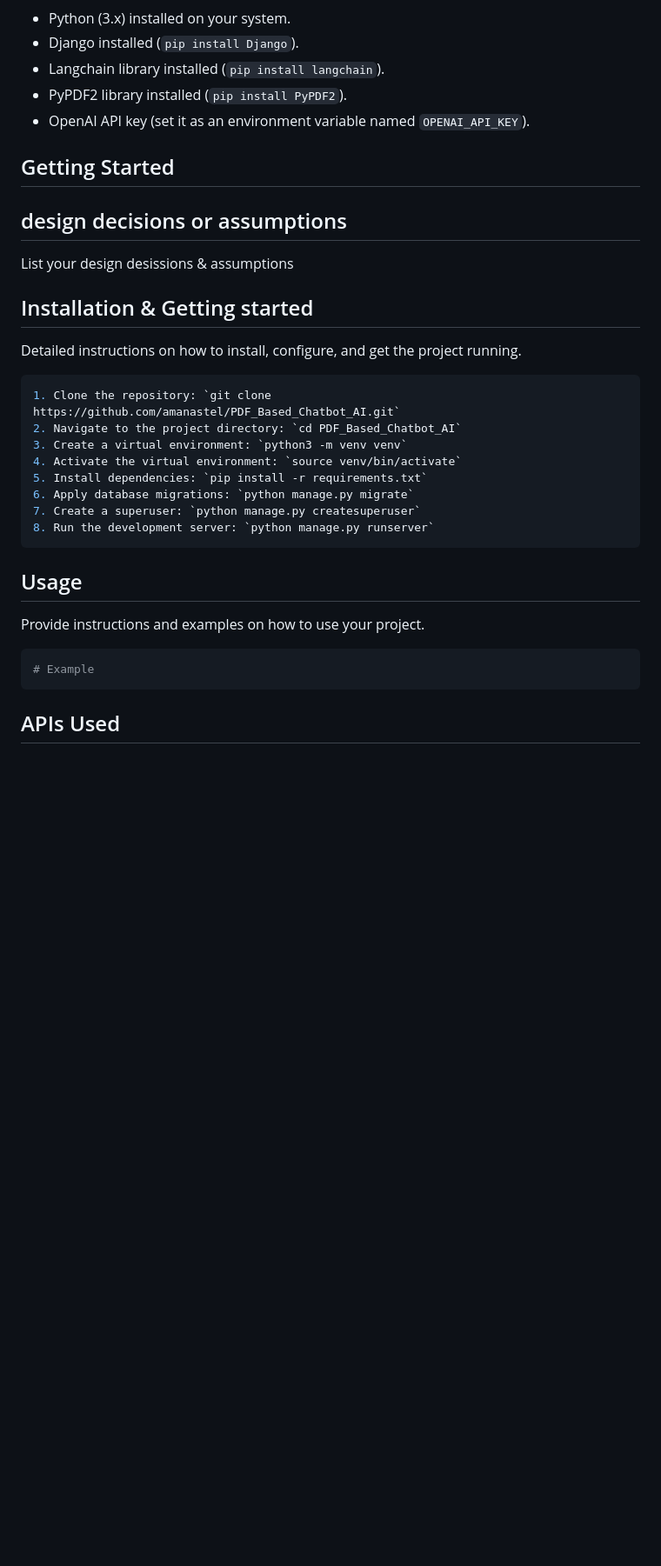
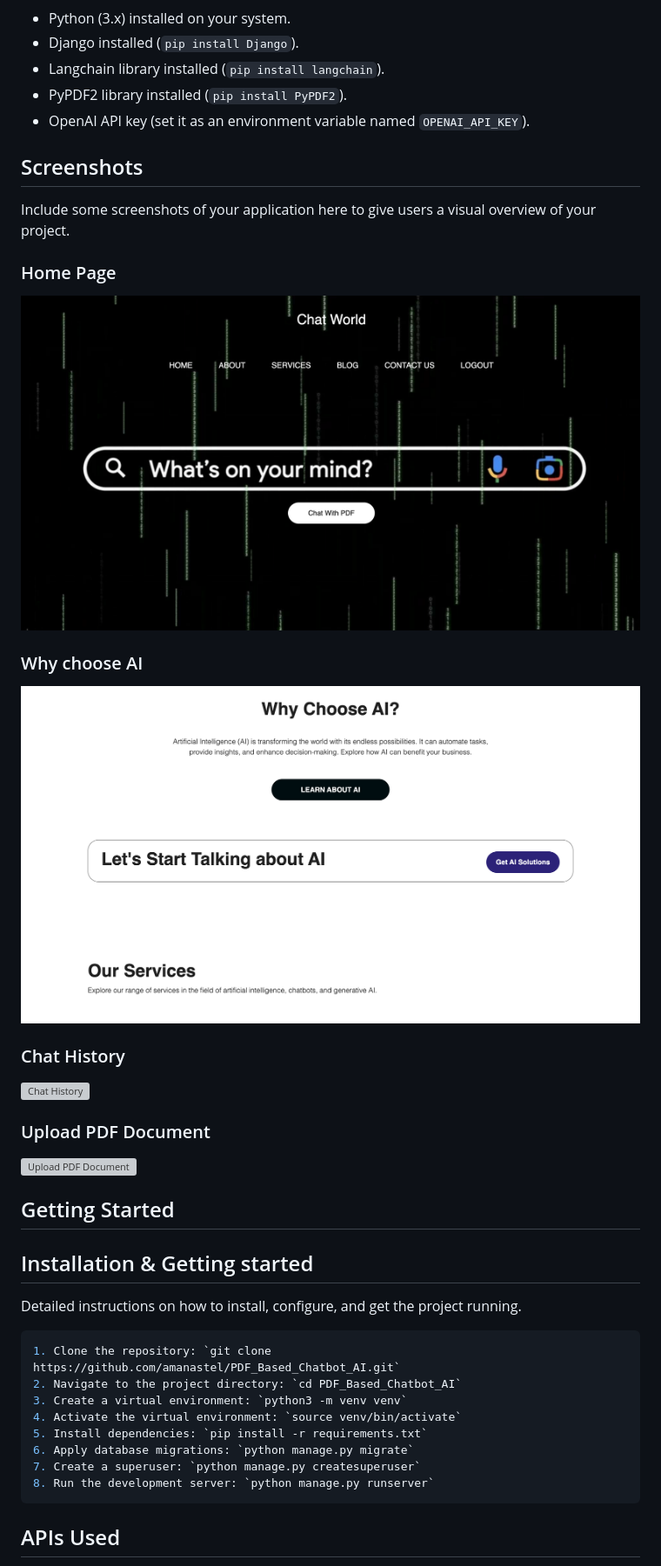
Before and after one commit to Amanastel/PDF_Based_Chatbot_AI, a Markdown page: README.md, the part around one of its changes. Shown at 87% size. Rendered like a GitHub page; blank space fills up the shorter version; grey boxes are pictures that could not be loaded.

Commit message:
Update README.md
add screenshort

````diff
--- a/README.md
+++ b/README.md
@@ -35,12 +35,27 @@ Before you begin, ensure you have met the following requirements:
 
 
 
+## Screenshots
+
+Include some screenshots of your application here to give users a visual overview of your project.
+
+### Home Page
+![Home Page](https://github.com/Amanastel/PDF_Based_Chatbot_AI/blob/main/assets/Screenshot1.png?raw=true)
+
+### Why choose AI
+![Our Services Page](https://github.com/Amanastel/PDF_Based_Chatbot_AI/blob/main/assets/Screenshot2.png?raw=true)
+
+### Chat History
+![Chat History](https://github.com/Amanastel/PDF_Based_Chatbot_AI/blob/main/assets/Screenshot5.png?raw=true)
+
+### Upload PDF Document
+![Upload PDF Document](https://github.com/Amanastel/PDF_Based_Chatbot_AI/blob/main/assets/Screenshot6.png?raw=true)
+
+
+
 ## Getting Started
 
 
-
-## design decisions or assumptions
-List your design desissions & assumptions
 
 ## Installation & Getting started
 Detailed instructions on how to install, configure, and get the project running.
@@ -56,12 +71,7 @@ Detailed instructions on how to install, configure, and get the project running.
 8. Run the development server: `python manage.py runserver`
 ```
 
-## Usage
-Provide instructions and examples on how to use your project.
 
-```bash
-# Example
-```
 
 
 
````
Also changed, not shown: other parts of README.md (+1 -1 lines).
